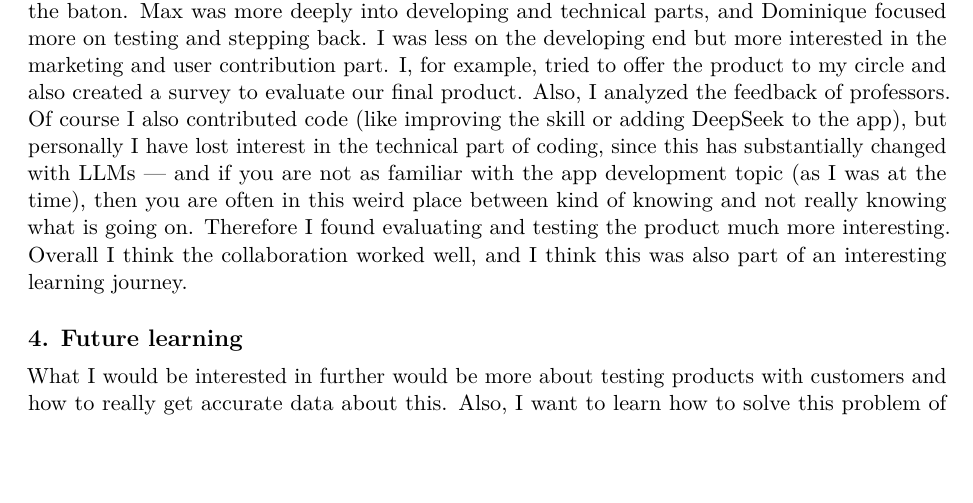
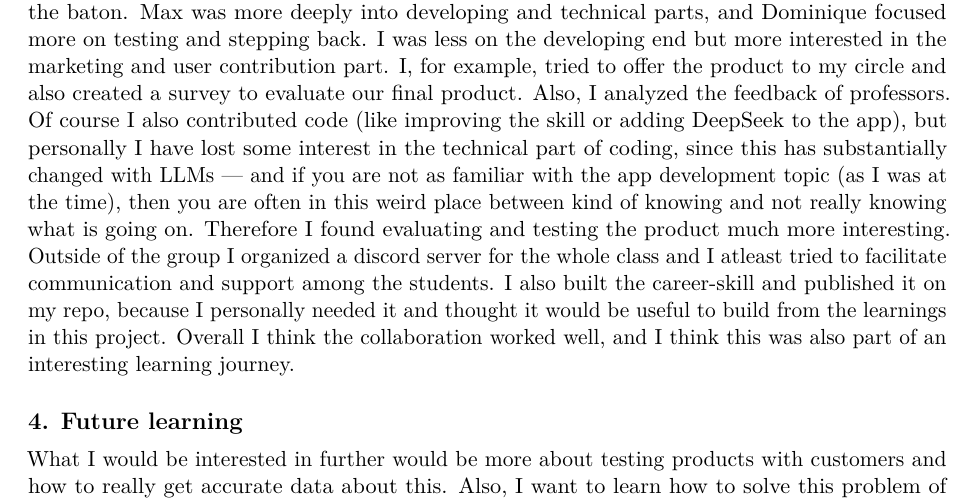
Before and after one commit to ValentinJSchmidt/study-os-presentation, a LaTeX document (submission/individual-reflection-valentin.tex): part of the page before the commit and part of page 1 of 2 after it, cut so that both start at the same text, the shorter picture padded with empty space. Compiled offline with pdfLaTeX.

Commit message:
my own submission changed

```diff
--- a/submission/individual-reflection-valentin.tex
+++ b/submission/individual-reflection-valentin.tex
@@ -43,12 +43,13 @@ the developing end but more interested in the marketing and user contribution
 part. I, for example, tried to offer the product to my circle and also created a
 survey to evaluate our final product. Also, I analyzed the feedback of
 professors. Of course I also contributed code (like improving the skill or
-adding DeepSeek to the app), but personally I have lost interest in the
+adding DeepSeek to the app), but personally I have lost  some interest in the
 technical part of coding, since this has substantially changed with LLMs --- and
 if you are not as familiar with the app development topic (as I was at the
 time), then you are often in this weird place between kind of knowing and not
 really knowing what is going on. Therefore I found evaluating and testing the
-product much more interesting. Overall I think the collaboration worked well,
+product much more interesting. Outside of the group I organized a discord server for the whole class and I atleast tried to facilitate communication and support among the students. I  also built the career-skill and published it on my repo, because I personally needed it and thought it would be useful to build from the learnings in this project.
+Overall I think the collaboration worked well,
 and I think this was also part of an interesting learning journey.
 
 \section*{4. Future learning}
```
Also changed, not shown: submission/individual-reflection-valentin.pdf.
